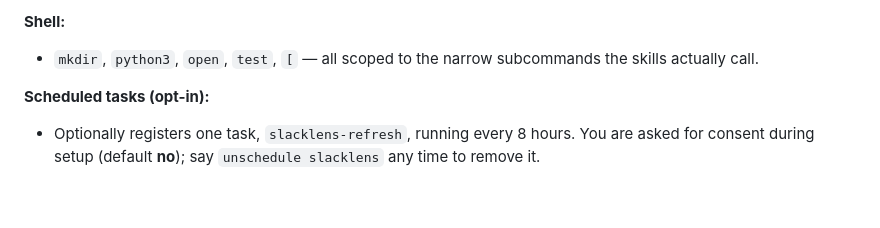
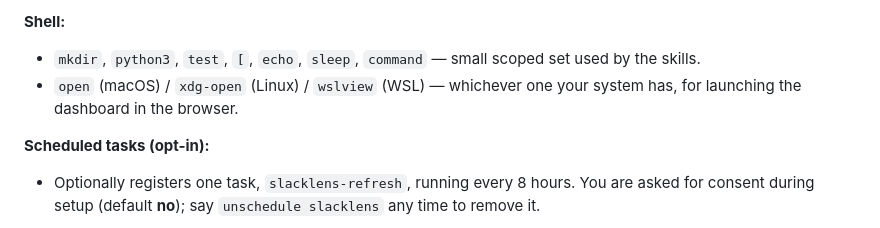
Before and after one commit to Alazord/slack-lens-plugin, a Markdown page: README.md, the part around the change. Drawn GitHub-style; blank space fills up the shorter version.

```diff
--- a/README.md
+++ b/README.md
@@ -78,8 +78,10 @@ threads. It never sends messages on your behalf.
   first setup.
 
 **Shell:**
-- `mkdir`, `python3`, `open`, `test`, `[` — all scoped to the narrow
-  subcommands the skills actually call.
+- `mkdir`, `python3`, `test`, `[`, `echo`, `sleep`, `command` — small
+  scoped set used by the skills.
+- `open` (macOS) / `xdg-open` (Linux) / `wslview` (WSL) — whichever
+  one your system has, for launching the dashboard in the browser.
 
 **Scheduled tasks (opt-in):**
 - Optionally registers one task, `slacklens-refresh`, running every 8
```
Also changed, not shown: skills/slacklens-setup/SKILL.md (+21 -5 lines).
